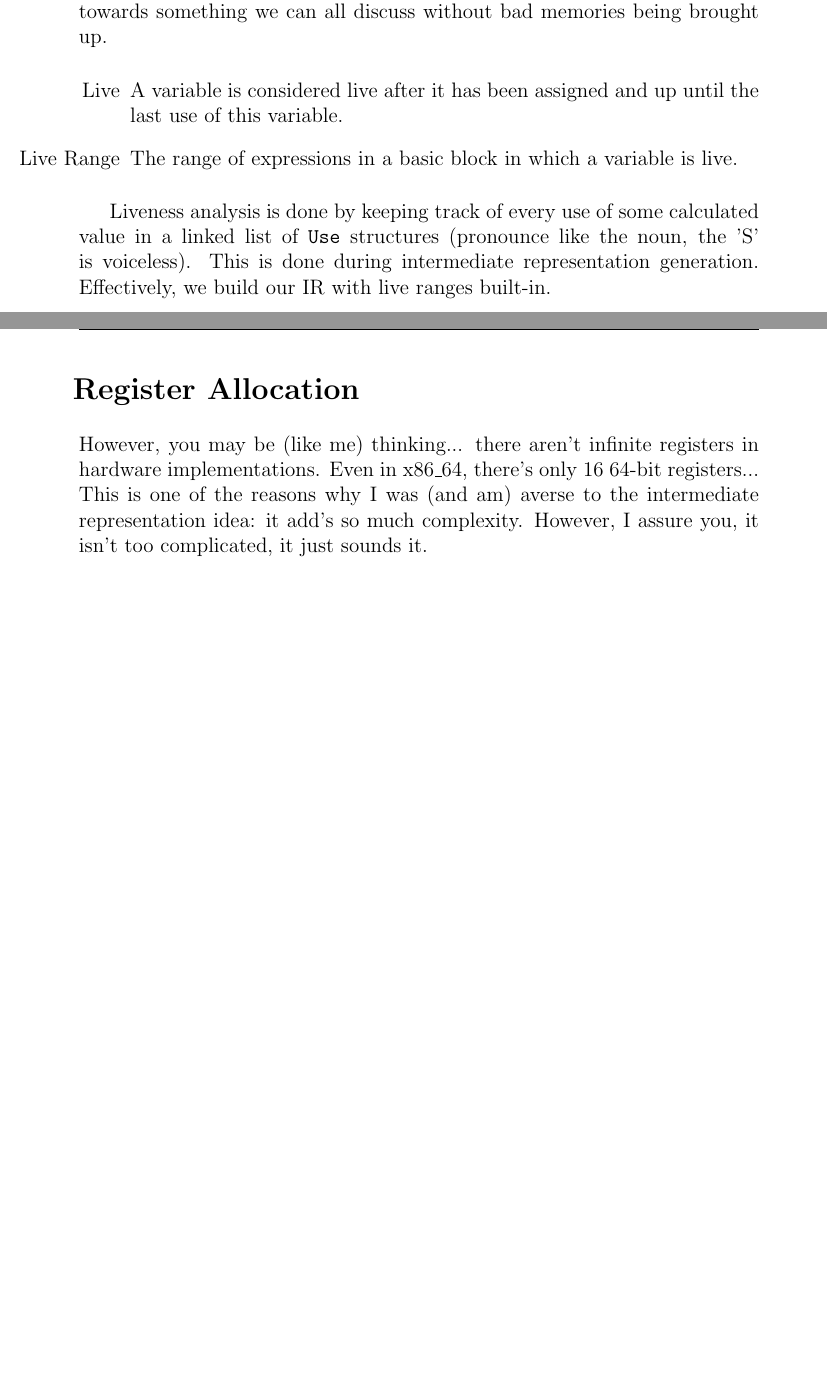
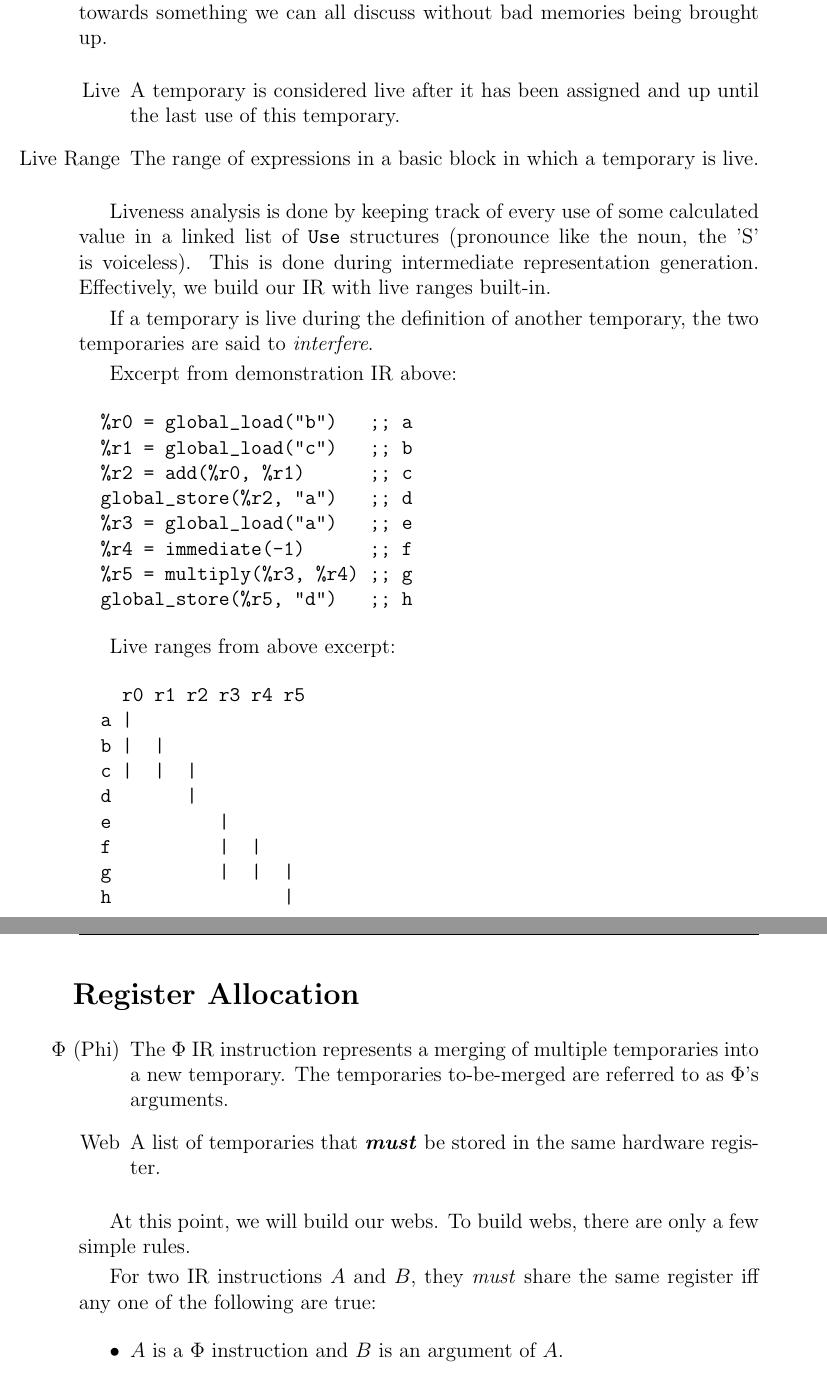
Before and after one commit to LensPlaysGames/LensorCompilerCollection, a LaTeX document (docs/DEVELOPERS.tex): two parts of pages 12 and 13 of 13 before the commit and two parts of pages 13 and 14 of 14 after it, joined at a grey line, cut so that both start at the same text, the shorter picture padded with empty space. Compiled offline with pdfLaTeX.

Commit message:
Docs: Update `DEVELOPERS.tex`

```diff
--- a/docs/DEVELOPERS.tex
+++ b/docs/DEVELOPERS.tex
@@ -1,6 +1,6 @@
 \documentclass[12pt]{report}
 
-\newcommand{\langname}{Lenscript}
+\newcommand{\langname}{Funguwuage}
 \newcommand{\lang}{\texttt{\langname} }
 
 \title  {\langname\ Developer's Manual}
@@ -492,51 +524,56 @@ WARNING: The following section contains vocabulary regarding topics of life and
 
 \begin{itemize}
 \item[Live]
-  A variable is considered live after it has been assigned and up until the last use of this variable.
+  A temporary is considered live after it has been assigned and up until the last use of this temporary.
 \item[Live Range]
-  The range of expressions in a basic block in which a variable is live.
+  The range of expressions in a basic block in which a temporary is live.
 \end{itemize}
 
-% TODO: Liveness analysis. How is it done?
 Liveness analysis is done by keeping track of every use of some calculated value in a linked list of \verb|Use| structures (pronounce like the noun, the 'S' is voiceless). This is done during intermediate representation generation. Effectively, we build our IR with live ranges built-in.
 
+If a temporary is live during the definition of another temporary, the two temporaries are said to \emph{interfere}.
 
-% TODO: Add diagram reference/cite/something.
-% From the above static single assignment form diagram, we can begin to piece together the variables that are live at each point within the program, or within some specific block of code.
+Excerpt from demonstration IR above:
+\begin{Verbatim}
+  %r0 = global_load("b")   ;; a
+  %r1 = global_load("c")   ;; b
+  %r2 = add(%r0, %r1)      ;; c
+  global_store(%r2, "a")   ;; d
+  %r3 = global_load("a")   ;; e
+  %r4 = immediate(-1)      ;; f
+  %r5 = multiply(%r3, %r4) ;; g
+  global_store(%r5, "d")   ;; h
+\end{Verbatim}
 
-% TODO: This probably should go somewhere, but not right here.
-%       It's a diagram explaining what we mean when talking about between expressions, rather than actual expressions themselves.
-% \begin{minipage}{\textwidth}
-%   \begin{Verbatim}
-%     ;------------ before 10
-%     a := b + c    ; 10
-%     ;------------ before 11
-%     d := a * -1   ; 11
-%     ;------------ etc...
-%   \end{Verbatim}
-% \end{minipage}
-
-
-
-%\begin{itemize}
-% \item[before xxx]
-%   \begin{minipage}{\textwidth}
-%     $x$ \\
-%     $x$ is live and continues to be, as it is accessed later in the code block. \\
-%     $x$ is dying, as this is it's last use in the code block. \\
-%     $x$ is becoming live, as it is being assigned to.
-%   \end{minipage}
-%\end{itemize}
-
-
+Live ranges from above excerpt:
+\begin{Verbatim}
+    r0 r1 r2 r3 r4 r5
+  a |
+  b |  |
+  c |  |  |
+  d       |
+  e          |
+  f          |  |
+  g          |  |  |
+  h                |
+\end{Verbatim}
 
 \section{Register Allocation}
 \label{sec:codegen-register-allocation}
 
-% TODO: Go into detail about register allocation.
+% TODO: This intro doesn't make any sense whatsoever, anymore
+% However, you may be (like me) thinking... there \emph{\emph{aren't}} infinite registers in hardware implementations. Even in x86\_64, there's only 16 64-bit registers... This is one of the reasons why I was (and am) averse to the intermediate representation idea: it add's so much complexity. However, I assure you, it isn't too complicated, it just sounds it.
 
-However, you may be (like me) thinking... there \emph{\emph{aren't}} infinite registers in hardware implementations. Even in x86\_64, there's only 16 64-bit registers... This is one of the reasons why I was (and am) averse to the intermediate representation idea: it add's so much complexity. However, I assure you, it isn't too complicated, it just sounds it.
+\begin{itemize}
+\item[$\Phi$ (Phi)]
+  The $\Phi$ IR instruction represents a merging of multiple temporaries into a new temporary. The temporaries to-be-merged are referred to as $\Phi$'s arguments.
+\item[Web]
+  A list of temporaries that \textbf{\emph{must}} be stored in the same hardware register.
+\end{itemize}
 
-% TODO: Cite compilerai channel from YouTube Compiler Desgin Module 85: Register Allocation
-% https://www.youtube.com/watch?v=8jPpJkm6HVE
+At this point, we will build our webs. To build webs, there are only a few simple rules.
 
+For two IR instructions $A$ and $B$, they \emph{must} share the same register iff any one of the following are true:
+\begin{itemize}
+\item $A$ is a $\Phi$ instruction and $B$ is an argument of $A$.
+\item $B$ is a $\Phi$ instruction and $A$ is an argument of $B$.
```
Also changed, not shown: docs/REFERENCE.tex (+8 -2 lines), docs/DEVELOPERS.tex (77 more changed lines).
